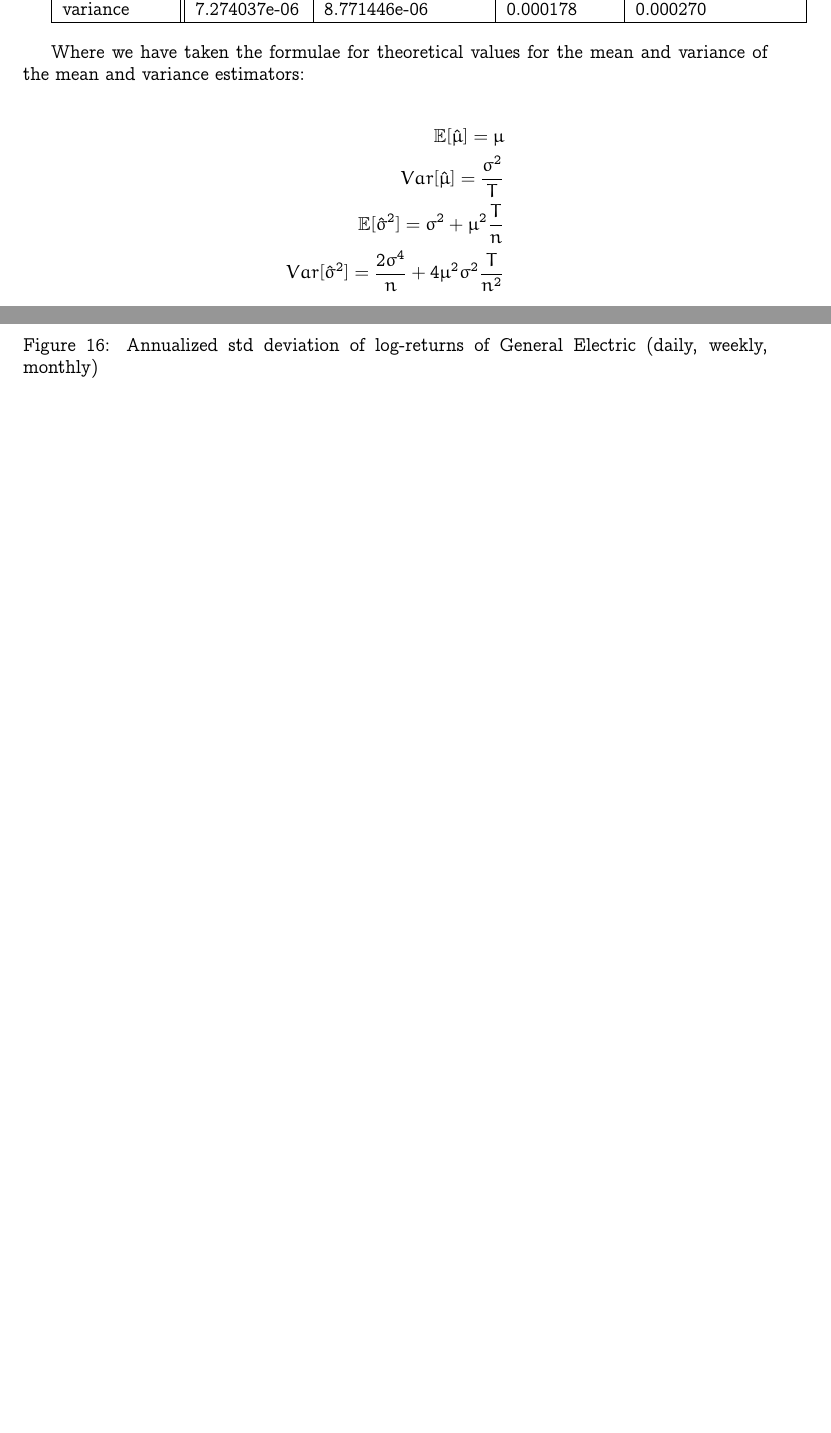
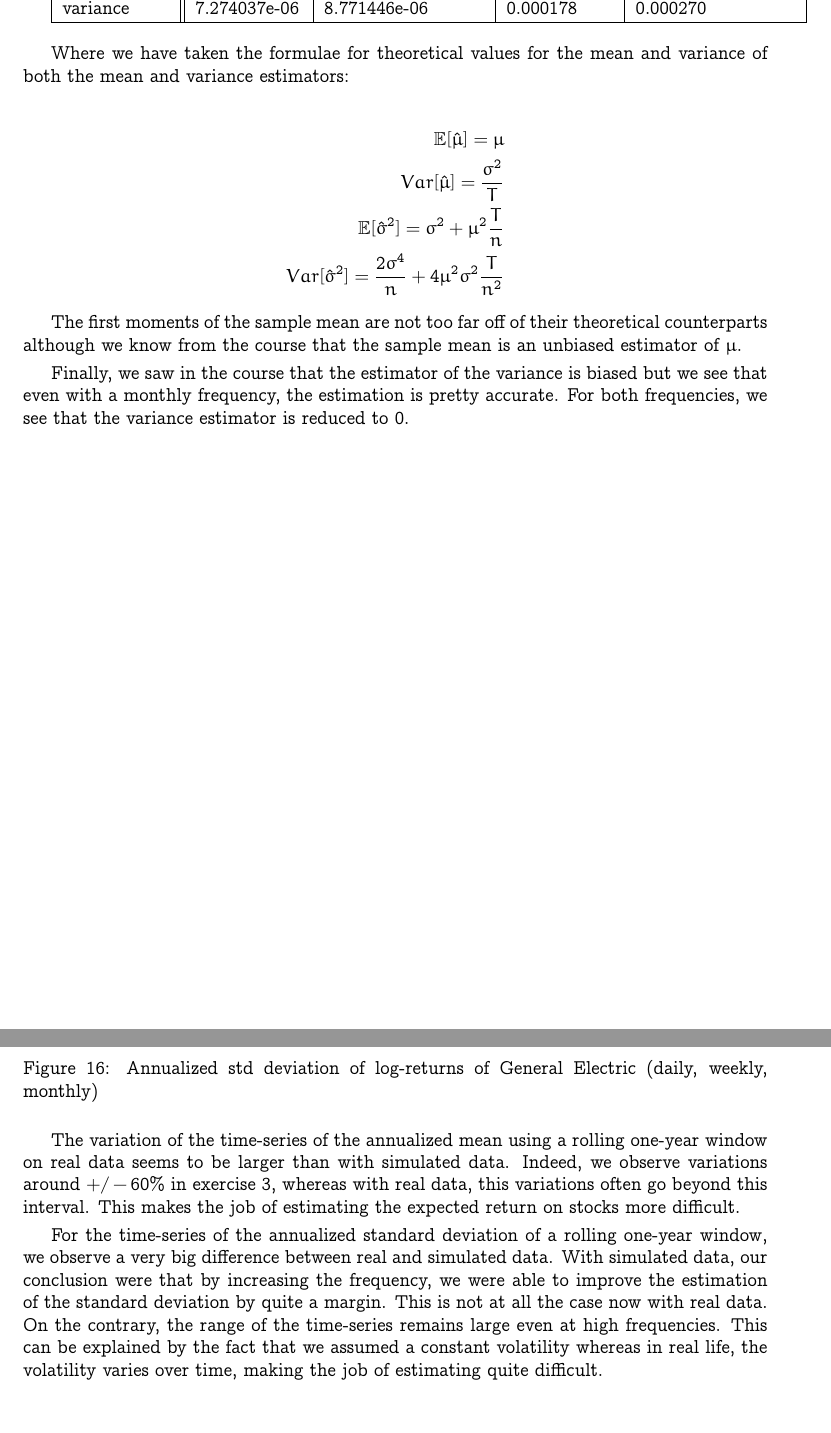
Before and after one commit to dan98/MFEinvestments, a LaTeX problem sheet (hw1/solution.tex): two parts of pages 4 and 11 of 11 before the commit and two parts of pages 6 and 13 of 13 after it, joined at a grey line, cut so that both start at the same text, the shorter picture padded with empty space. Compiled offline with pdfLaTeX.

Commit message:
added text to exercise 3f and 4f

```diff
--- a/hw1/solution.tex
+++ b/hw1/solution.tex
@@ -228,7 +232,7 @@
 
 	\bigbreak
 
-	Where we have taken the formulae for theoretical values for the mean and variance of the mean and variance estimators:
+	Where we have taken the formulae for theoretical values for the mean and variance of both the mean and variance estimators:
 
 	\begin{align*}
 		\Ebb[\hat{\mu}] = \mu \\
@@ -237,4 +241,10 @@
 		Var[\hat{\sigma}^{2}] = \frac{2\sigma^{4}}{n} + 4\mu^{2}\sigma^{2}\frac{T}{n^{2}}
 	\end{align*}
 
+	The first moments of the sample mean are not too far off of their theoretical counterparts although we know from the course that the sample mean is an unbiased estimator of $\mu$.
+
+	\smallbreak
+
+	Finally, we saw in the course that the estimator of the variance is biased but we see that even with a monthly frequency, the estimation is pretty accurate. For both frequencies, we see that the variance estimator is reduced to 0.
+
   \end{exercise}
@@ -573,6 +585,12 @@
 
 	\end{figure}
 
+	The variation of the time-series of the annualized mean using a rolling one-year window on real data seems to be larger than with simulated data. Indeed, we observe variations around $+/- 60\%$ in exercise 3, whereas with real data, this variations often go beyond this interval. This makes the job of estimating the expected return on stocks more difficult.
+
+	\smallbreak
+
+	For the time-series of the annualized standard deviation of a rolling one-year window, we observe a very big difference between real and simulated data. With simulated data, our conclusion were that by increasing the frequency, we were able to improve the estimation of the standard deviation by quite a margin. This is not at all the case now with real data. On the contrary, the range of the time-series remains large even at high frequencies. This can be explained by the fact that we assumed a constant volatility whereas in real life, the volatility varies over time, making the job of estimating quite difficult.
+
   \end{exercise}
 
   %\section*{Python Code}
```
Also changed, not shown: hw1/solution.tex (6 more changed lines).
